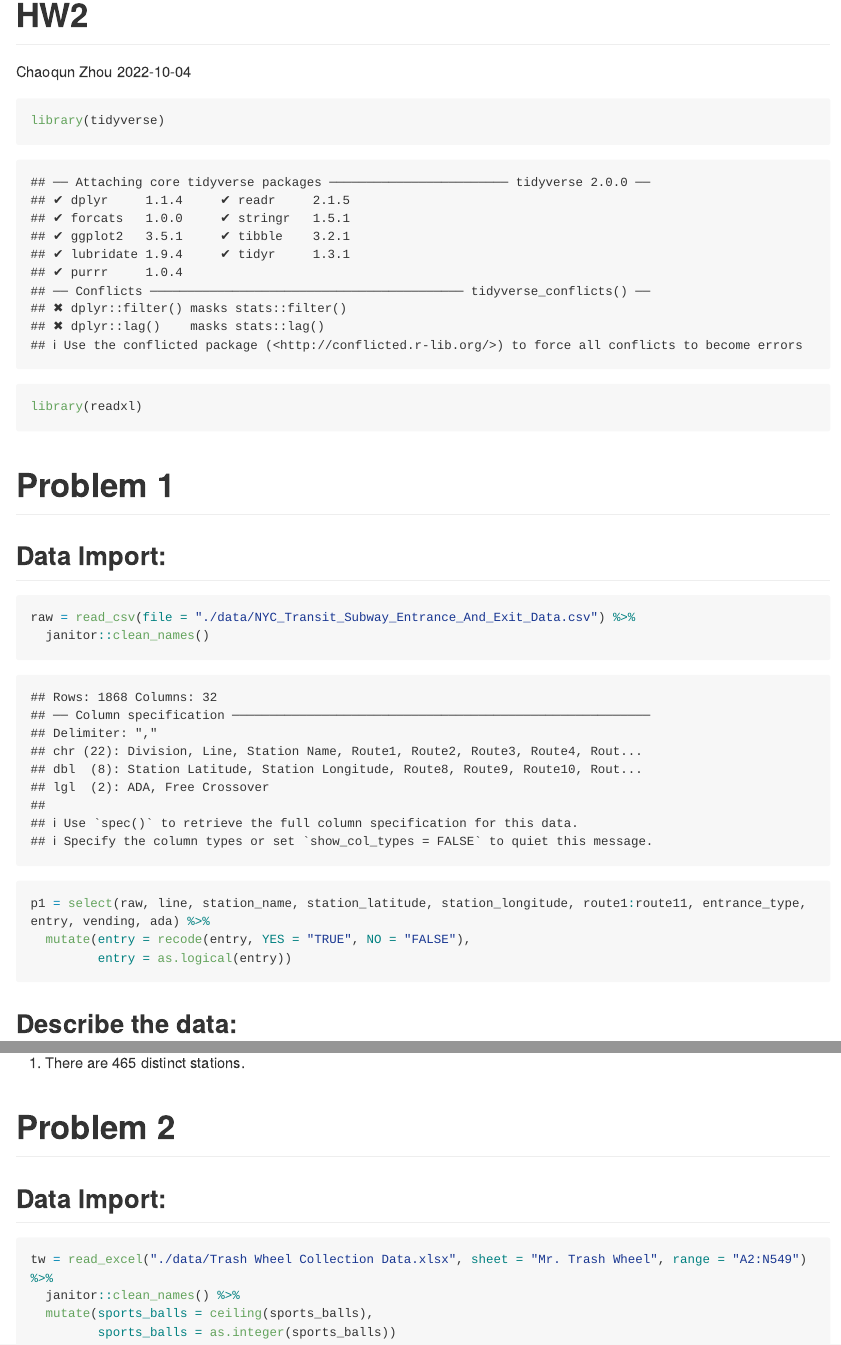
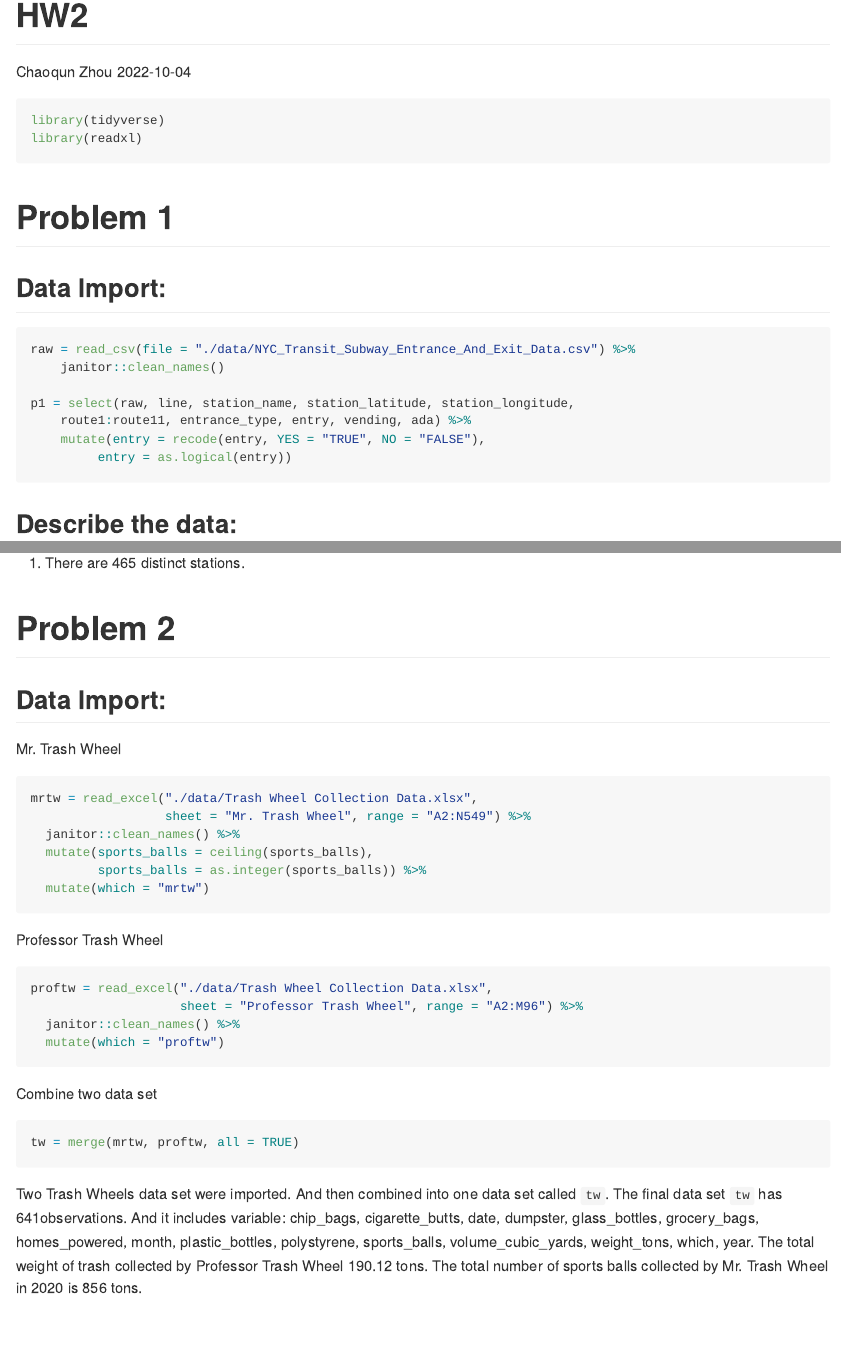
Before and after one commit to cz2689/p8105_hw2_cz2689, an R Markdown document (p8105_hw2_cz2689.Rmd): the page in a window 1100 px wide, from its top, and a second part further down, joined at a grey line. Rendered offline with R 4.5, knitr and Pandoc, with nearby package versions; long lines of code are wrapped; column names are cleaned by a stand-in for the janitor package.

Commit message:
commit for problem 2

````diff
--- a/p8105_hw2_cz2689.Rmd
+++ b/p8105_hw2_cz2689.Rmd
@@ -4,7 +4,7 @@ author: "Chaoqun Zhou"
 date: 2022-10-04
 output: github_document
 ---
-```{r}
+```{r, message = FALSE}
 library(tidyverse)
 library(readxl)
 ```
@@ -14,5 +14,5 @@ library(readxl)
 
 ## Data Import:
 
-```{r}
+```{r, message = FALSE}
 raw = read_csv(file = "./data/NYC_Transit_Subway_Entrance_And_Exit_Data.csv") %>%
@@ -42,9 +40,27 @@ x = distinct(p1, line, station_name)
 
 ## Data Import:
 
-```{r}
-tw = read_excel("./data/Trash Wheel Collection Data.xlsx", sheet = "Mr. Trash Wheel", range = "A2:N549") %>%
+Mr. Trash Wheel
+```{r, message = FALSE}
+mrtw = read_excel("./data/Trash Wheel Collection Data.xlsx",
+                  sheet = "Mr. Trash Wheel", range = "A2:N549") %>%
   janitor::clean_names() %>%
   mutate(sports_balls = ceiling(sports_balls),
-         sports_balls = as.integer(sports_balls))
+         sports_balls = as.integer(sports_balls)) %>%
+  mutate(which = "mrtw")
 ```
+
+Professor Trash Wheel
+```{r, message = FALSE}
+proftw = read_excel("./data/Trash Wheel Collection Data.xlsx",
+                    sheet = "Professor Trash Wheel", range = "A2:M96") %>%
+  janitor::clean_names() %>%
+  mutate(which = "proftw")
+```
+
+Combine two data set
+```{r, message = FALSE}
+tw = merge(mrtw, proftw, all = TRUE)
+```
+
+Two Trash Wheels data set were imported. And then combined into one data set called `tw`. The final data set `tw` has `r nrow(tw)`observations. And it includes variable: `r ls(tw)`. The total weight of trash collected by Professor Trash Wheel `r sum(proftw$weight_tons)` tons. The total number of sports balls collected by Mr. Trash Wheel in 2020 is `r sum(mrtw$sports_balls[mrtw$year == 2020])` tons.
````
Also changed, not shown: p8105_hw2_cz2689.md, p8105_hw2_cz2689.Rmd (12 more changed lines).
